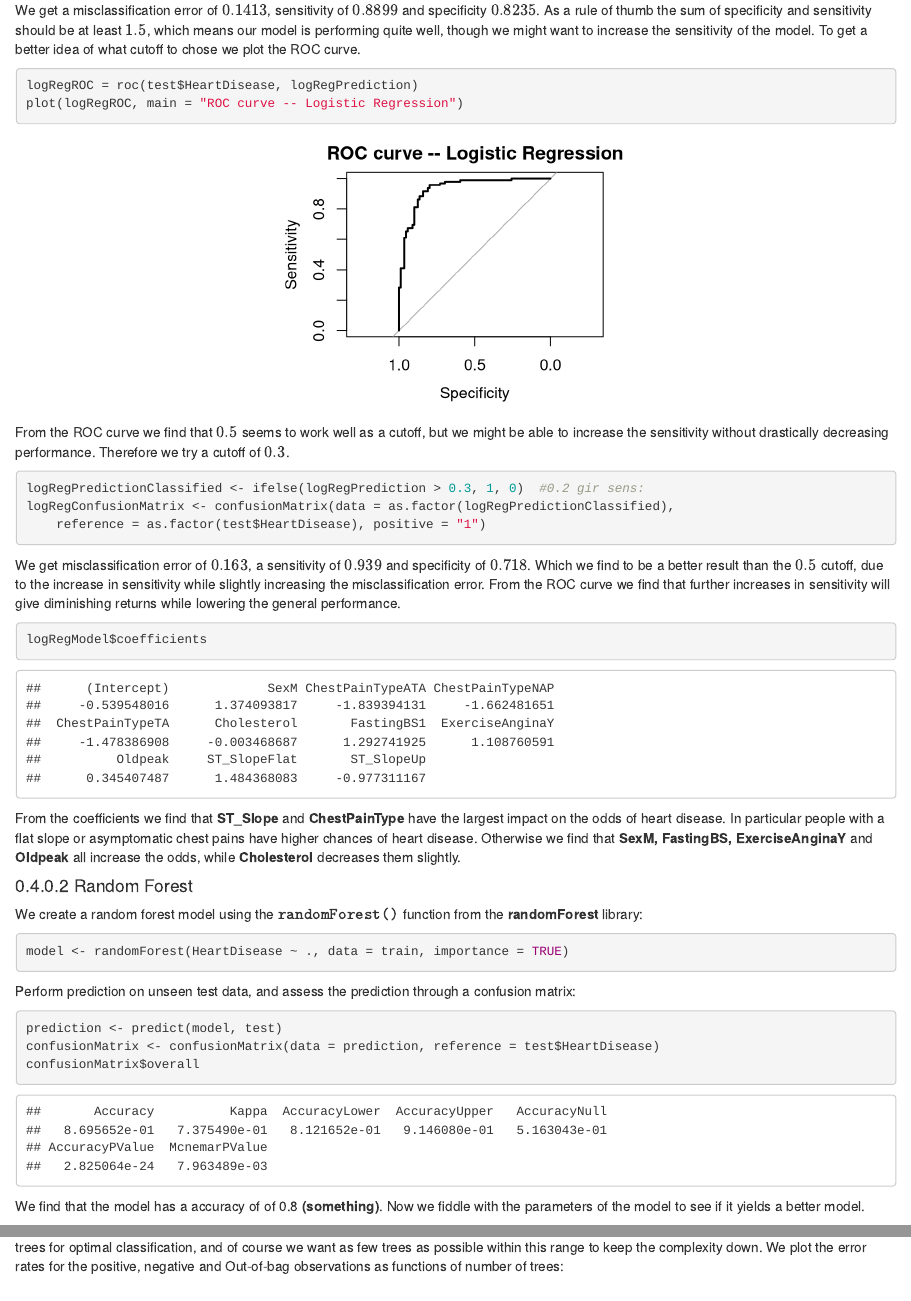
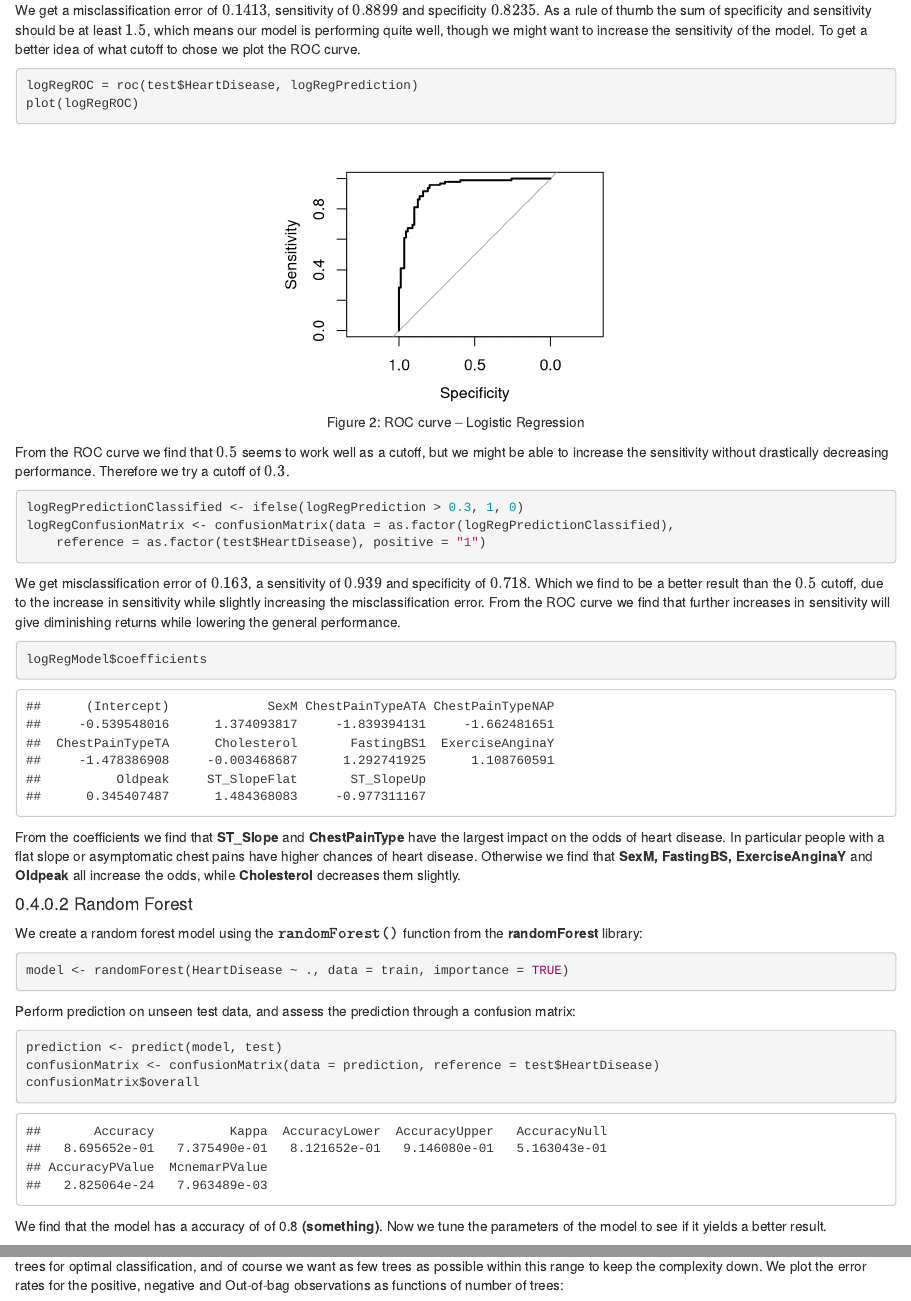
Before and after one commit to viktorsa01/tmt4268_Assignment2, an R Markdown document (Main_Text.Rmd): the page in a window 1100 px wide, from 3430 px down before the commit and from 3440 px down after it, so that both start at the same text, and a second part further down, joined at a grey line. Rendered offline with R 4.5, knitr and Pandoc, with nearby package versions; code that draws random numbers runs with fixed seeds of ours.

Commit message:
samme endringer som istad

````diff
--- a/Main_Text.Rmd
+++ b/Main_Text.Rmd
@@ -110,15 +111,15 @@ logRegConfusionMatrix <- confusionMatrix(data=as.factor(logRegPredictionClassifi
 
 We get a misclassification error of $0.1413$, sensitivity of $0.8899$ and specificity $0.8235$. As a rule of thumb the sum of specificity and sensitivity should be at least $1.5$, which means our model is performing quite well, though we might want to increase the sensitivity of the model. To get a better idea of what cutoff to chose we plot the ROC curve.
 
-```{r}
+```{r, fig.cap="ROC curve -- Logistic Regression"}
 logRegROC=roc(test$HeartDisease, logRegPrediction)
-plot(logRegROC,main="ROC curve -- Logistic Regression")
+plot(logRegROC)
 ```
 
 From the ROC curve we find that $0.5$ seems to work well as a cutoff, but we might be able to increase the sensitivity without drastically decreasing performance. Therefore we try a cutoff of $0.3$.
 
 ```{r}
-logRegPredictionClassified <- ifelse(logRegPrediction > 0.3, 1, 0) #0.2 gir sens:
+logRegPredictionClassified <- ifelse(logRegPrediction > 0.3, 1, 0)
 logRegConfusionMatrix <- confusionMatrix(data=as.factor(logRegPredictionClassified),
                                          reference=as.factor(test$HeartDisease),
                                          positive = '1')
@@ -148,11 +149,11 @@ confusionMatrix <- confusionMatrix(data = prediction, reference = test$HeartDise
 confusionMatrix$overall
 ```
 
-We find that the model has a accuracy of of 0.8 **(something)**. Now we fiddle with the parameters of the model to see if it yields a better model.
+We find that the model has a accuracy of of 0.8 **(something)**. Now we tune the parameters of the model to see if it yields a better result.
 
 First we investigate the number of trees in the forest. The number of trees is not a tuning parameter, it is just a question of whether we have enough trees for optimal classification, and of course we want as few trees as possible within this range to keep the complexity down. We plot the error rates for the positive, negative and Out-of-bag observations as functions of number of trees:
 
-```{r}
+```{r, fig.cap = "Error rates vs number of trees"}
 plot(model$err.rate[,1], type="l", ylim = c(0.08, 0.22), ylab="Error rates", xlab = "Number of trees", col="blue")
 lines(model$err.rate[,2], col="red")
 lines(model$err.rate[,3], col="green")
````
Also changed, not shown: Main_Text.Rmd (7 more changed lines).
